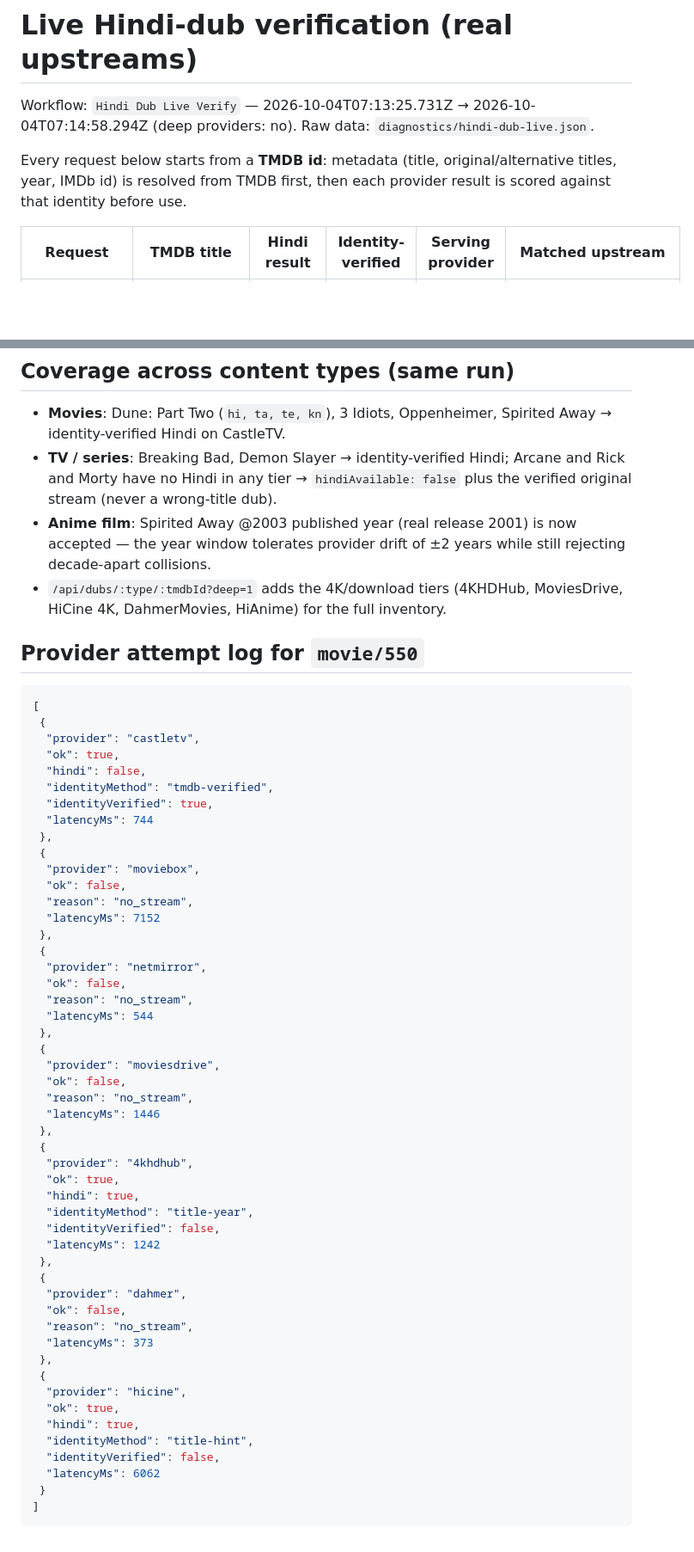
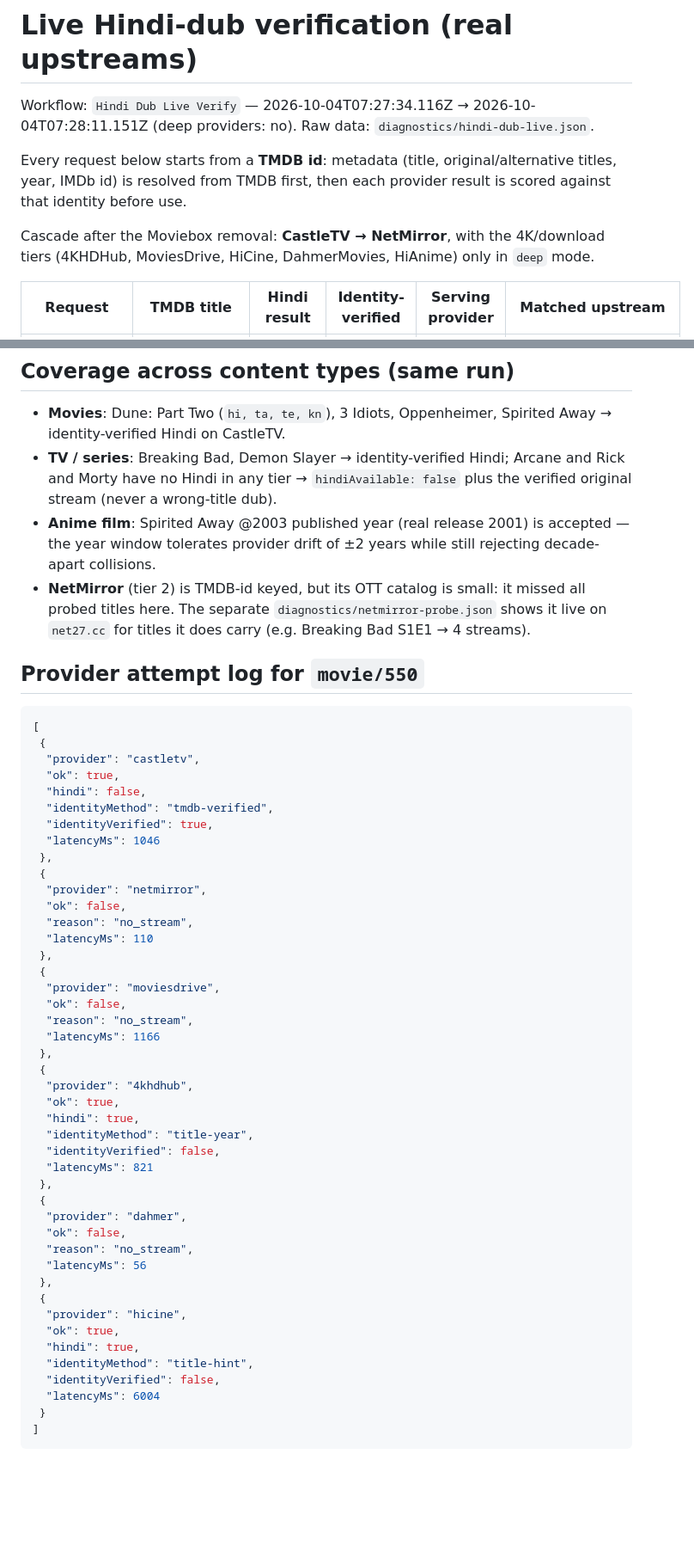
Before and after one commit to themithology/Proxy, a Markdown page: diagnostics/hindi-dub-live.md, 2 parts joined by grey strips. Shown at 86% size. GitHub-like rendering; blank space fills up the shorter version.

Commit message:
docs(research): refresh the live Hindi verification summary for the post-Moviebox cascade
Co-authored-by: arena-agent <297053741+arena-agent@users.noreply.github.com>

````diff
--- a/diagnostics/hindi-dub-live.md
+++ b/diagnostics/hindi-dub-live.md
@@ -1,9 +1,11 @@
 # Live Hindi-dub verification (real upstreams)
 
-Workflow: `Hindi Dub Live Verify` — 2026-10-04T07:13:25.731Z → 2026-10-04T07:14:58.294Z (deep providers: no).
+Workflow: `Hindi Dub Live Verify` — 2026-10-04T07:27:34.116Z → 2026-10-04T07:28:11.151Z (deep providers: no).
 Raw data: `diagnostics/hindi-dub-live.json`.
 
 Every request below starts from a **TMDB id**: metadata (title, original/alternative titles, year, IMDb id) is resolved from TMDB first, then each provider result is scored against that identity before use.
+
+Cascade after the Moviebox removal: **CastleTV → NetMirror**, with the 4K/download tiers (4KHDHub, MoviesDrive, HiCine, DahmerMovies, HiAnime) only in `deep` mode.
 
 | Request | TMDB title | Hindi result | Identity-verified | Serving provider | Matched upstream |
 | --- | --- | --- | --- | --- | --- |
@@ -30,8 +32,8 @@ Every request below starts from a **TMDB id**: metadata (title, original/alterna
 
 - **Movies**: Dune: Part Two (`hi, ta, te, kn`), 3 Idiots, Oppenheimer, Spirited Away → identity-verified Hindi on CastleTV.
 - **TV / series**: Breaking Bad, Demon Slayer → identity-verified Hindi; Arcane and Rick and Morty have no Hindi in any tier → `hindiAvailable: false` plus the verified original stream (never a wrong-title dub).
-- **Anime film**: Spirited Away @2003 published year (real release 2001) is now accepted — the year window tolerates provider drift of ±2 years while still rejecting decade-apart collisions.
-- `/api/dubs/:type/:tmdbId?deep=1` adds the 4K/download tiers (4KHDHub, MoviesDrive, HiCine 4K, DahmerMovies, HiAnime) for the full inventory.
+- **Anime film**: Spirited Away @2003 published year (real release 2001) is accepted — the year window tolerates provider drift of ±2 years while still rejecting decade-apart collisions.
+- **NetMirror** (tier 2) is TMDB-id keyed, but its OTT catalog is small: it missed all probed titles here. The separate `diagnostics/netmirror-probe.json` shows it live on `net27.cc` for titles it does carry (e.g. Breaking Bad S1E1 → 4 streams).
 
 ## Provider attempt log for `movie/550`
 
@@ -43,25 +45,19 @@ Every request below starts from a **TMDB id**: metadata (title, original/alterna
   "hindi": false,
   "identityMethod": "tmdb-verified",
   "identityVerified": true,
-  "latencyMs": 744
- },
- {
-  "provider": "moviebox",
-  "ok": false,
-  "reason": "no_stream",
-  "latencyMs": 7152
+  "latencyMs": 1046
  },
  {
   "provider": "netmirror",
   "ok": false,
   "reason": "no_stream",
-  "latencyMs": 544
+  "latencyMs": 110
  },
  {
   "provider": "moviesdrive",
   "ok": false,
   "reason": "no_stream",
-  "latencyMs": 1446
+  "latencyMs": 1166
  },
  {
   "provider": "4khdhub",
@@ -69,13 +65,13 @@ Every request below starts from a **TMDB id**: metadata (title, original/alterna
   "hindi": true,
   "identityMethod": "title-year",
   "identityVerified": false,
-  "latencyMs": 1242
+  "latencyMs": 821
  },
  {
   "provider": "dahmer",
   "ok": false,
   "reason": "no_stream",
-  "latencyMs": 373
+  "latencyMs": 56
  },
  {
   "provider": "hicine",
@@ -83,7 +79,7 @@ Every request below starts from a **TMDB id**: metadata (title, original/alterna
   "hindi": true,
   "identityMethod": "title-hint",
   "identityVerified": false,
-  "latencyMs": 6062
+  "latencyMs": 6004
  }
 ]
 ```
````
